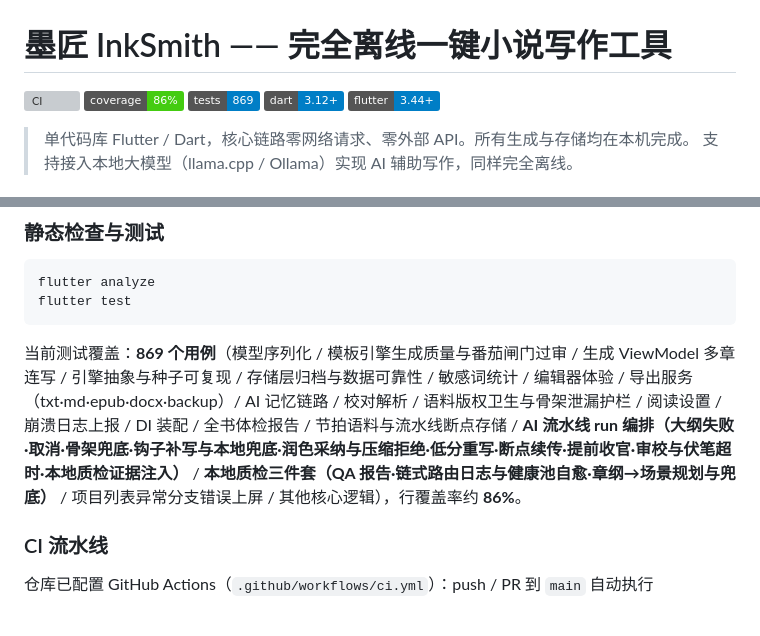
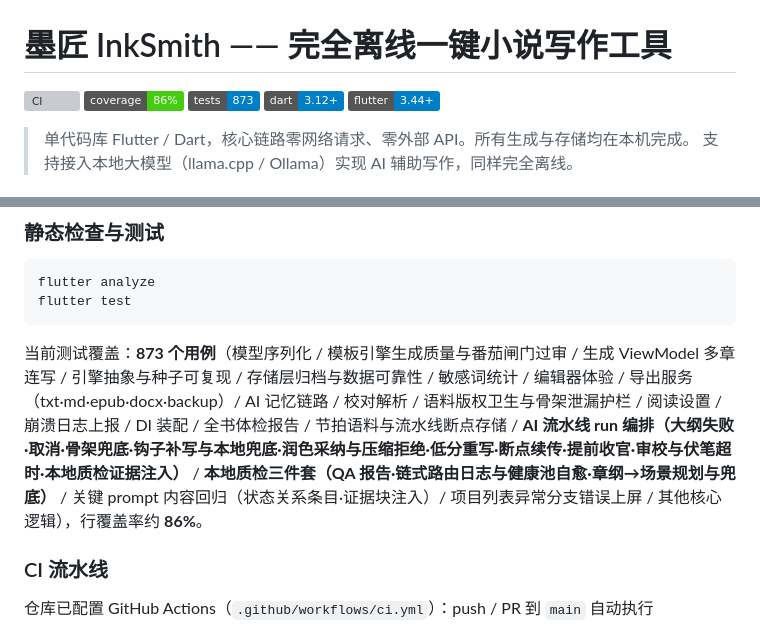
Before and after one commit to fengxingxuerong/write, a Markdown page: README.md, 2 parts joined by grey strips. Drawn GitHub-style; badges without logos; grey boxes are pictures that could not be loaded.

Commit message:
docs: 关卡4/5 交付记录（日志第十三节）+ 门禁十五项 + README 873
- 质量日志：第十三节记录关卡4/5 设计与校准、户籍表接线四处、门禁项数演进12→13→15；五关路线全部标✅已落地

- 交付文档：端到端回归行更新至十五项口径

- README：徽章/用例数 869→873（pipeline_prompts 4 用例）

````diff
--- a/README.md
+++ b/README.md
@@ -1,6 +1,6 @@
 # 墨匠 InkSmith —— 完全离线一键小说写作工具
 
-[![CI](https://github.com/inksmith-dev/novel-writer/actions/workflows/ci.yml/badge.svg)](https://github.com/inksmith-dev/novel-writer/actions/workflows/ci.yml) ![Coverage](https://img.shields.io/badge/coverage-86%25-brightgreen) ![Tests](https://img.shields.io/badge/tests-869-blue) ![Dart](https://img.shields.io/badge/dart-3.12%2B-blue) ![Flutter](https://img.shields.io/badge/flutter-3.44%2B-blue)
+[![CI](https://github.com/inksmith-dev/novel-writer/actions/workflows/ci.yml/badge.svg)](https://github.com/inksmith-dev/novel-writer/actions/workflows/ci.yml) ![Coverage](https://img.shields.io/badge/coverage-86%25-brightgreen) ![Tests](https://img.shields.io/badge/tests-873-blue) ![Dart](https://img.shields.io/badge/dart-3.12%2B-blue) ![Flutter](https://img.shields.io/badge/flutter-3.44%2B-blue)
 
 > 单代码库 Flutter / Dart，核心链路零网络请求、零外部 API。所有生成与存储均在本机完成。
 > 支持接入本地大模型（llama.cpp / Ollama）实现 AI 辅助写作，同样完全离线。
@@ -135,7 +135,7 @@ flutter analyze
 flutter test
 ```
 
-当前测试覆盖：**869 个用例**（模型序列化 / 模板引擎生成质量与番茄闸门过审 / 生成 ViewModel 多章连写 / 引擎抽象与种子可复现 / 存储层归档与数据可靠性 / 敏感词统计 / 编辑器体验 / 导出服务（txt·md·epub·docx·backup）/ AI 记忆链路 / 校对解析 / 语料版权卫生与骨架泄漏护栏 / 阅读设置 / 崩溃日志上报 / DI 装配 / 全书体检报告 / 节拍语料与流水线断点存储 / **AI 流水线 run 编排（大纲失败·取消·骨架兜底·钩子补写与本地兜底·润色采纳与压缩拒绝·低分重写·断点续传·提前收官·审校与伏笔超时·本地质检证据注入）** / **本地质检三件套（QA 报告·链式路由日志与健康池自愈·章纲→场景规划与兜底）** / 项目列表异常分支错误上屏 / 其他核心逻辑），行覆盖率约 **86%**。
+当前测试覆盖：**873 个用例**（模型序列化 / 模板引擎生成质量与番茄闸门过审 / 生成 ViewModel 多章连写 / 引擎抽象与种子可复现 / 存储层归档与数据可靠性 / 敏感词统计 / 编辑器体验 / 导出服务（txt·md·epub·docx·backup）/ AI 记忆链路 / 校对解析 / 语料版权卫生与骨架泄漏护栏 / 阅读设置 / 崩溃日志上报 / DI 装配 / 全书体检报告 / 节拍语料与流水线断点存储 / **AI 流水线 run 编排（大纲失败·取消·骨架兜底·钩子补写与本地兜底·润色采纳与压缩拒绝·低分重写·断点续传·提前收官·审校与伏笔超时·本地质检证据注入）** / **本地质检三件套（QA 报告·链式路由日志与健康池自愈·章纲→场景规划与兜底）** / 关键 prompt 内容回归（状态关系条目·证据块注入）/ 项目列表异常分支错误上屏 / 其他核心逻辑），行覆盖率约 **86%**。
 
 ### CI 流水线
 
````
Also changed, not shown: docs/quality-enhancement-log.md (+45 -3 lines), docs/交付文档.md (+1 -1 lines).
